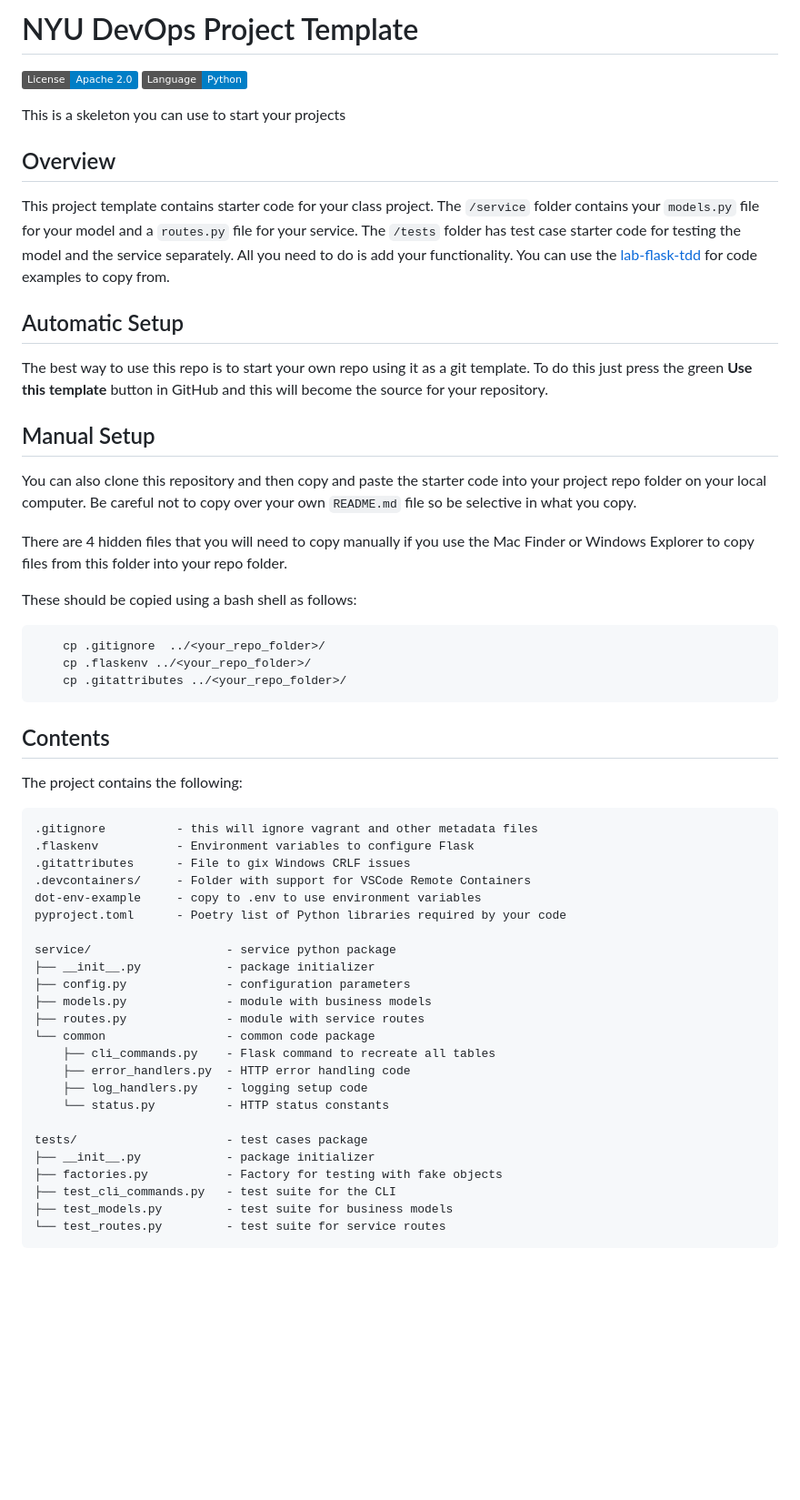
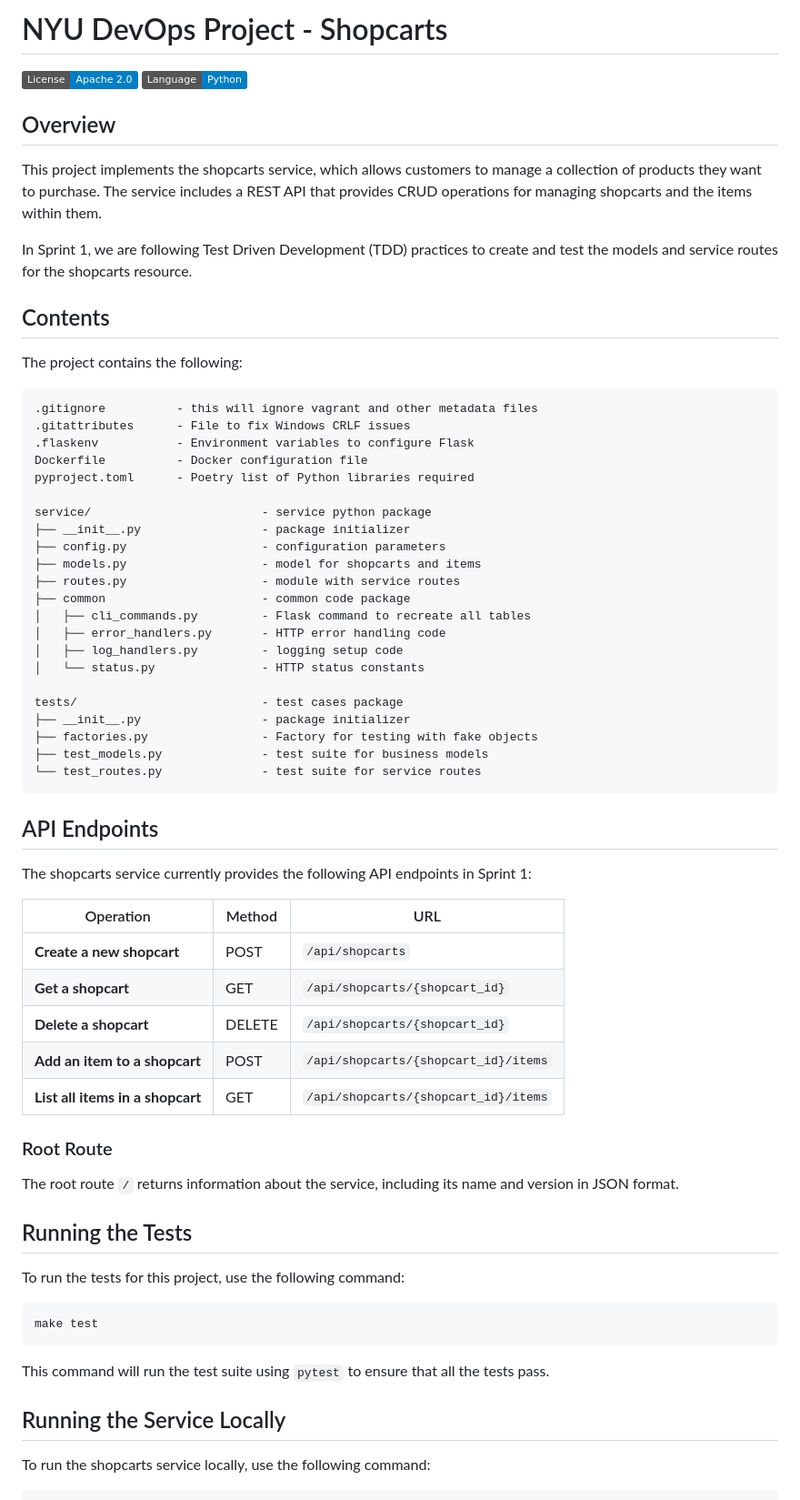
Before and after one commit to CSCI-GA-2820-FA24-003/shopcarts, a Markdown page: README.md, the part around one of its changes. Shown at 91% size. GitHub-like rendering; badges without logos; blank space fills up the shorter version.

````diff
--- a/README.md
+++ b/README.md
@@ -1,31 +1,14 @@
-# NYU DevOps Project Template
+
+# NYU DevOps Project - Shopcarts
 
 [![License](https://img.shields.io/badge/License-Apache_2.0-blue.svg)](https://opensource.org/licenses/Apache-2.0)
 [![Python](https://img.shields.io/badge/Language-Python-blue.svg)](https://python.org/)
 
-This is a skeleton you can use to start your projects
-
 ## Overview
 
-This project template contains starter code for your class project. The `/service` folder contains your `models.py` file for your model and a `routes.py` file for your service. The `/tests` folder has test case starter code for testing the model and the service separately. All you need to do is add your functionality. You can use the [lab-flask-tdd](https://github.com/nyu-devops/lab-flask-tdd) for code examples to copy from.
+This project implements the shopcarts service, which allows customers to manage a collection of products they want to purchase. The service includes a REST API that provides CRUD operations for managing shopcarts and the items within them.
 
-## Automatic Setup
-
-The best way to use this repo is to start your own repo using it as a git template. To do this just press the green **Use this template** button in GitHub and this will become the source for your repository.
-
-## Manual Setup
-
-You can also clone this repository and then copy and paste the starter code into your project repo folder on your local computer. Be careful not to copy over your own `README.md` file so be selective in what you copy.
-
-There are 4 hidden files that you will need to copy manually if you use the Mac Finder or Windows Explorer to copy files from this folder into your repo folder.
-
-These should be copied using a bash shell as follows:
-
-```bash
-    cp .gitignore  ../<your_repo_folder>/
-    cp .flaskenv ../<your_repo_folder>/
-    cp .gitattributes ../<your_repo_folder>/
-```
+In Sprint 1, we are following Test Driven Development (TDD) practices to create and test the models and service routes for the shopcarts resource.
 
 ## Contents
 
@@ -33,27 +16,55 @@ The project contains the following:
 
 ```text
 .gitignore          - this will ignore vagrant and other metadata files
+.gitattributes      - File to fix Windows CRLF issues
 .flaskenv           - Environment variables to configure Flask
-.gitattributes      - File to gix Windows CRLF issues
-.devcontainers/     - Folder with support for VSCode Remote Containers
-dot-env-example     - copy to .env to use environment variables
-pyproject.toml      - Poetry list of Python libraries required by your code
+Dockerfile          - Docker configuration file
+pyproject.toml      - Poetry list of Python libraries required
 
-service/                   - service python package
-├── __init__.py            - package initializer
-├── config.py              - configuration parameters
-├── models.py              - module with business models
-├── routes.py              - module with service routes
-└── common                 - common code package
-    ├── cli_commands.py    - Flask command to recreate all tables
-    ├── error_handlers.py  - HTTP error handling code
-    ├── log_handlers.py    - logging setup code
-    └── status.py          - HTTP status constants
+service/                        - service python package
+├── __init__.py                 - package initializer
+├── config.py                   - configuration parameters
+├── models.py                   - model for shopcarts and items
+├── routes.py                   - module with service routes
+├── common                      - common code package
+│   ├── cli_commands.py         - Flask command to recreate all tables
+│   ├── error_handlers.py       - HTTP error handling code
+│   ├── log_handlers.py         - logging setup code
+│   └── status.py               - HTTP status constants
 
-tests/                     - test cases package
-├── __init__.py            - package initializer
-├── factories.py           - Factory for testing with fake objects
-├── test_cli_commands.py   - test suite for the CLI
-├── test_models.py         - test suite for business models
-└── test_routes.py         - test suite for service routes
+tests/                          - test cases package
+├── __init__.py                 - package initializer
+├── factories.py                - Factory for testing with fake objects
+├── test_models.py              - test suite for business models
+└── test_routes.py              - test suite for service routes
 ```
+
+## API Endpoints
+
+The shopcarts service currently provides the following API endpoints in Sprint 1:
+
+| Operation                         | Method | URL                                          |
+|-----------------------------------|--------|----------------------------------------------|
+| **Create a new shopcart**         | POST   | `/api/shopcarts`                                 |
+| **Get a shopcart**                | GET    | `/api/shopcarts/{shopcart_id}`                   |
+| **Delete a shopcart**             | DELETE | `/api/shopcarts/{shopcart_id}`                   |
+| **Add an item to a shopcart**     | POST   | `/api/shopcarts/{shopcart_id}/items`             |
+| **List all items in a shopcart**  | GET    | `/api/shopcarts/{shopcart_id}/items`             |
+
+### Root Route
+The root route `/` returns information about the service, including its name and version in JSON format.
+
+## Running the Tests
+
+To run the tests for this project, use the following command:
+
+```bash
+make test
+```
+
+This command will run the test suite using `pytest` to ensure that all the tests pass.
+
+## Running the Service Locally
+
+To run the shopcarts service locally, use the following command:
+
````
Also changed, not shown: other parts of README.md (+9 -0 lines).
